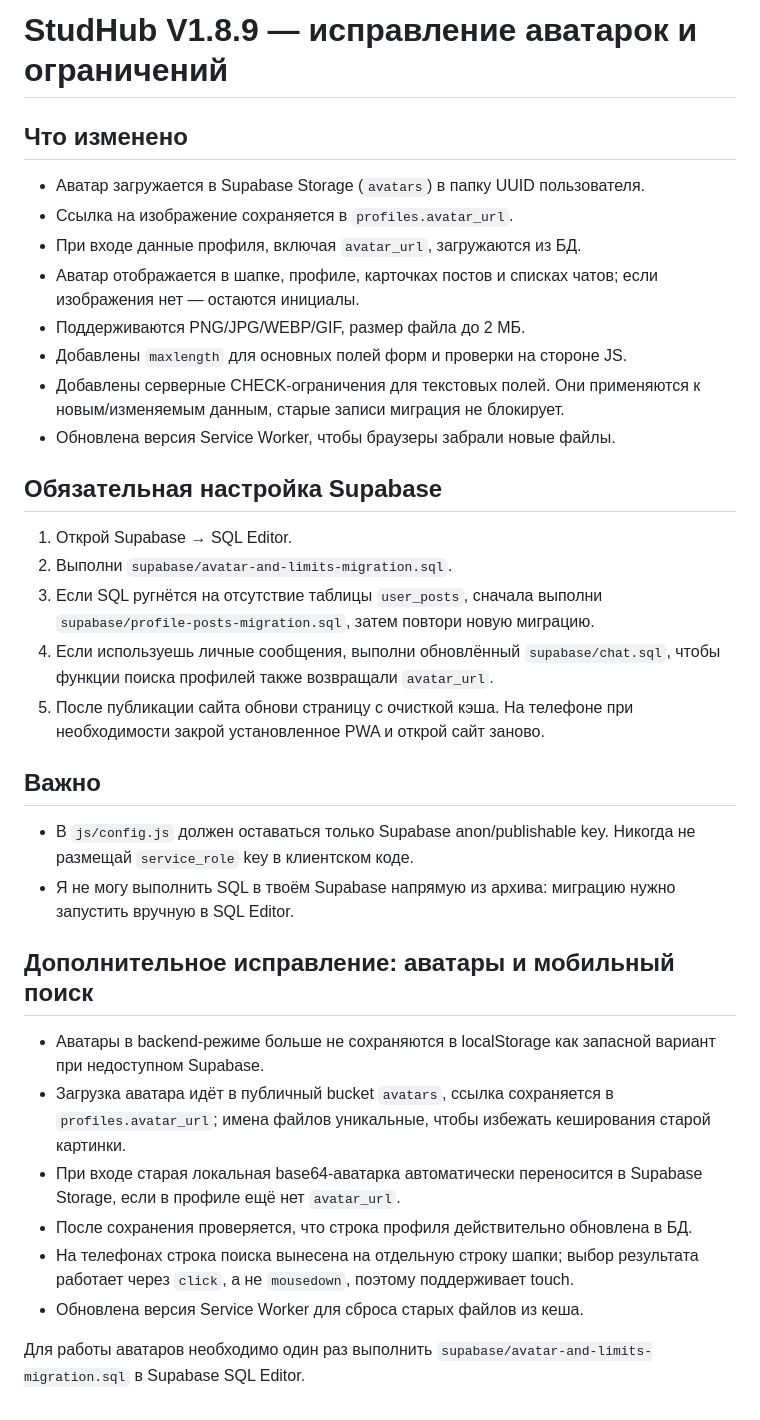
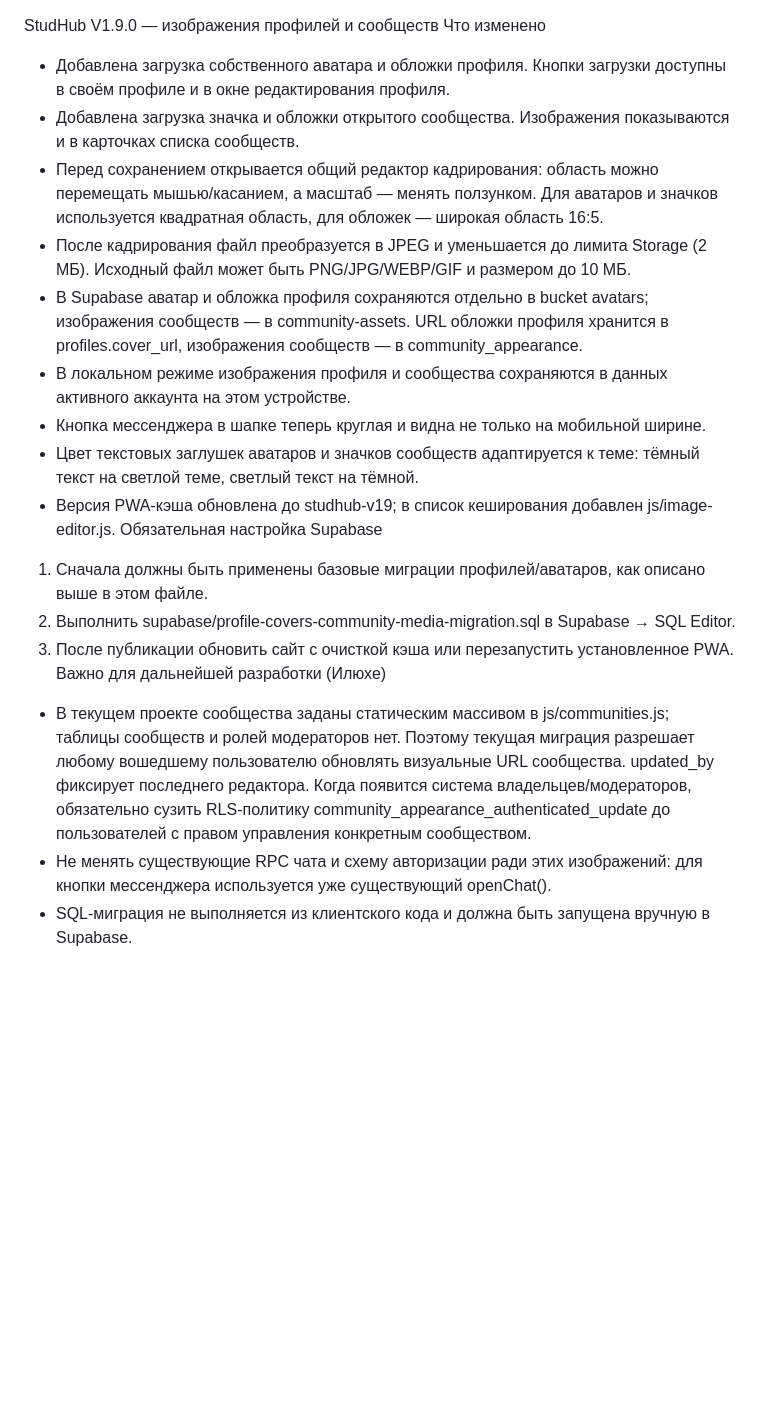
Before and after one commit to studhub-test/studhub, a Markdown page: ИЗМЕНЕНИЯ.md, the part around the change. GitHub-like rendering; blank space fills up the shorter version.

Commit message:
1.9.0
См. ИЗМЕНЕНИЯ.md

```diff
--- a/ИЗМЕНЕНИЯ.md
+++ b/ИЗМЕНЕНИЯ.md
@@ -1,33 +1,19 @@
-# StudHub V1.8.9 — исправление аватарок и ограничений
-
-## Что изменено
-- Аватар загружается в Supabase Storage (`avatars`) в папку UUID пользователя.
-- Ссылка на изображение сохраняется в `profiles.avatar_url`.
-- При входе данные профиля, включая `avatar_url`, загружаются из БД.
-- Аватар отображается в шапке, профиле, карточках постов и списках чатов; если изображения нет — остаются инициалы.
-- Поддерживаются PNG/JPG/WEBP/GIF, размер файла до 2 МБ.
-- Добавлены `maxlength` для основных полей форм и проверки на стороне JS.
-- Добавлены серверные CHECK-ограничения для текстовых полей. Они применяются к новым/изменяемым данным, старые записи миграция не блокирует.
-- Обновлена версия Service Worker, чтобы браузеры забрали новые файлы.
-
-## Обязательная настройка Supabase
-1. Открой Supabase → SQL Editor.
-2. Выполни `supabase/avatar-and-limits-migration.sql`.
-3. Если SQL ругнётся на отсутствие таблицы `user_posts`, сначала выполни `supabase/profile-posts-migration.sql`, затем повтори новую миграцию.
-4. Если используешь личные сообщения, выполни обновлённый `supabase/chat.sql`, чтобы функции поиска профилей также возвращали `avatar_url`.
-5. После публикации сайта обнови страницу с очисткой кэша. На телефоне при необходимости закрой установленное PWA и открой сайт заново.
-
-## Важно
-- В `js/config.js` должен оставаться только Supabase anon/publishable key. Никогда не размещай `service_role` key в клиентском коде.
-- Я не могу выполнить SQL в твоём Supabase напрямую из архива: миграцию нужно запустить вручную в SQL Editor.
-
-
-## Дополнительное исправление: аватары и мобильный поиск
-- Аватары в backend-режиме больше не сохраняются в localStorage как запасной вариант при недоступном Supabase.
-- Загрузка аватара идёт в публичный bucket `avatars`, ссылка сохраняется в `profiles.avatar_url`; имена файлов уникальные, чтобы избежать кеширования старой картинки.
-- При входе старая локальная base64-аватарка автоматически переносится в Supabase Storage, если в профиле ещё нет `avatar_url`.
-- После сохранения проверяется, что строка профиля действительно обновлена в БД.
-- На телефонах строка поиска вынесена на отдельную строку шапки; выбор результата работает через `click`, а не `mousedown`, поэтому поддерживает touch.
-- Обновлена версия Service Worker для сброса старых файлов из кеша.
-
-Для работы аватаров необходимо один раз выполнить `supabase/avatar-and-limits-migration.sql` в Supabase SQL Editor.
+StudHub V1.9.0 — изображения профилей и сообществ
+Что изменено
+- Добавлена загрузка собственного аватара и обложки профиля. Кнопки загрузки доступны в своём профиле и в окне редактирования профиля.
+- Добавлена загрузка значка и обложки открытого сообщества. Изображения показываются и в карточках списка сообществ.
+- Перед сохранением открывается общий редактор кадрирования: область можно перемещать мышью/касанием, а масштаб — менять ползунком. Для аватаров и значков используется квадратная область, для обложек — широкая область 16:5.
+- После кадрирования файл преобразуется в JPEG и уменьшается до лимита Storage (2 МБ). Исходный файл может быть PNG/JPG/WEBP/GIF и размером до 10 МБ.
+- В Supabase аватар и обложка профиля сохраняются отдельно в bucket avatars; изображения сообществ — в community-assets. URL обложки профиля хранится в profiles.cover_url, изображения сообществ — в community_appearance.
+- В локальном режиме изображения профиля и сообщества сохраняются в данных активного аккаунта на этом устройстве.
+- Кнопка мессенджера в шапке теперь круглая и видна не только на мобильной ширине.
+- Цвет текстовых заглушек аватаров и значков сообществ адаптируется к теме: тёмный текст на светлой теме, светлый текст на тёмной.
+- Версия PWA-кэша обновлена до studhub-v19; в список кеширования добавлен js/image-editor.js.
+Обязательная настройка Supabase
+1. Сначала должны быть применены базовые миграции профилей/аватаров, как описано выше в этом файле.
+2. Выполнить supabase/profile-covers-community-media-migration.sql в Supabase → SQL Editor.
+3. После публикации обновить сайт с очисткой кэша или перезапустить установленное PWA.
+Важно для дальнейшей разработки (Илюхе)
+- В текущем проекте сообщества заданы статическим массивом в js/communities.js; таблицы сообществ и ролей модераторов нет. Поэтому текущая миграция разрешает любому вошедшему пользователю обновлять визуальные URL сообщества. updated_by фиксирует последнего редактора. Когда появится система владельцев/модераторов, обязательно сузить RLS-политику community_appearance_authenticated_update до пользователей с правом управления конкретным сообществом.
+- Не менять существующие RPC чата и схему авторизации ради этих изображений: для кнопки мессенджера используется уже существующий openChat().
+- SQL-миграция не выполняется из клиентского кода и должна быть запущена вручную в Supabase.
```
